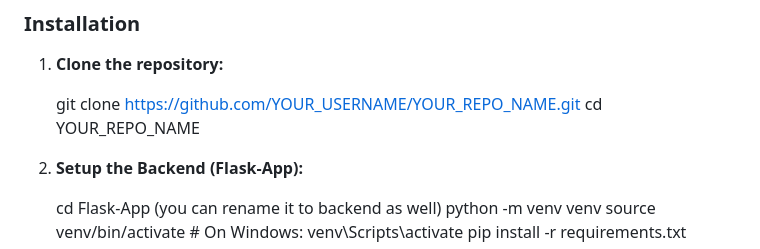
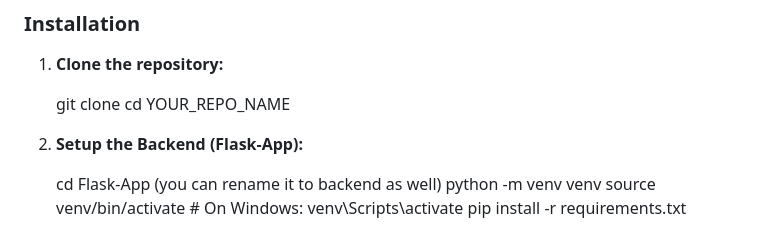
Before and after one commit to Sh4h456/Deep-Learning-for-Underwater-Trash, a Markdown page: README.md, the part around the change. Rendered like a GitHub page.

```diff
--- a/README.md
+++ b/README.md
@@ -43,7 +43,7 @@ Follow these instructions to get a local copy up and running.
 
 1.  **Clone the repository:**
 
-    git clone https://github.com/YOUR_USERNAME/YOUR_REPO_NAME.git
+    git clone
     cd YOUR_REPO_NAME
 
 
```
